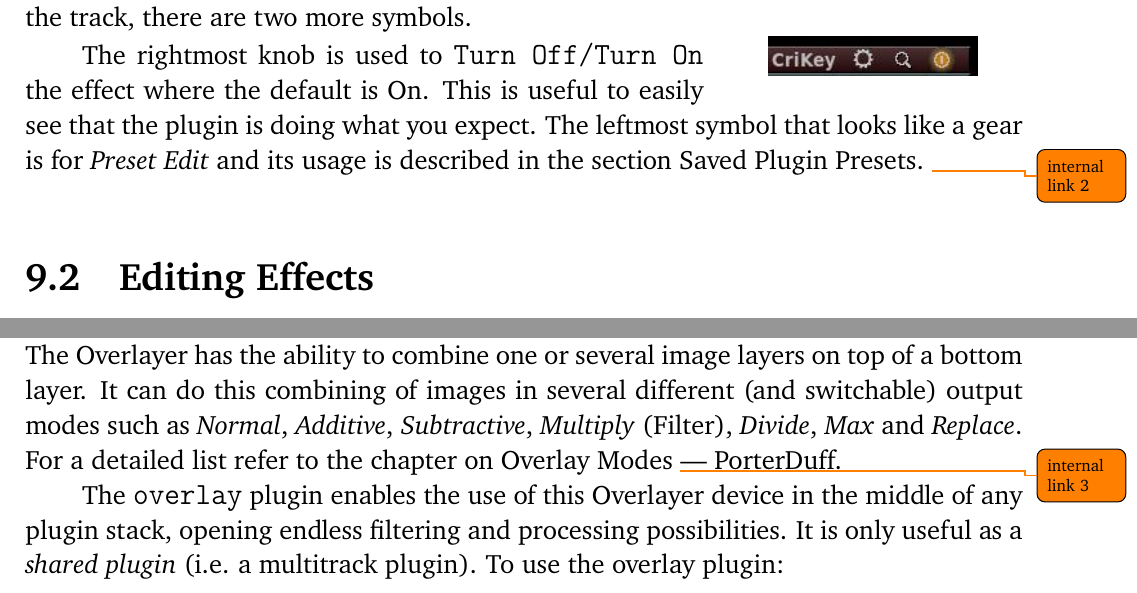
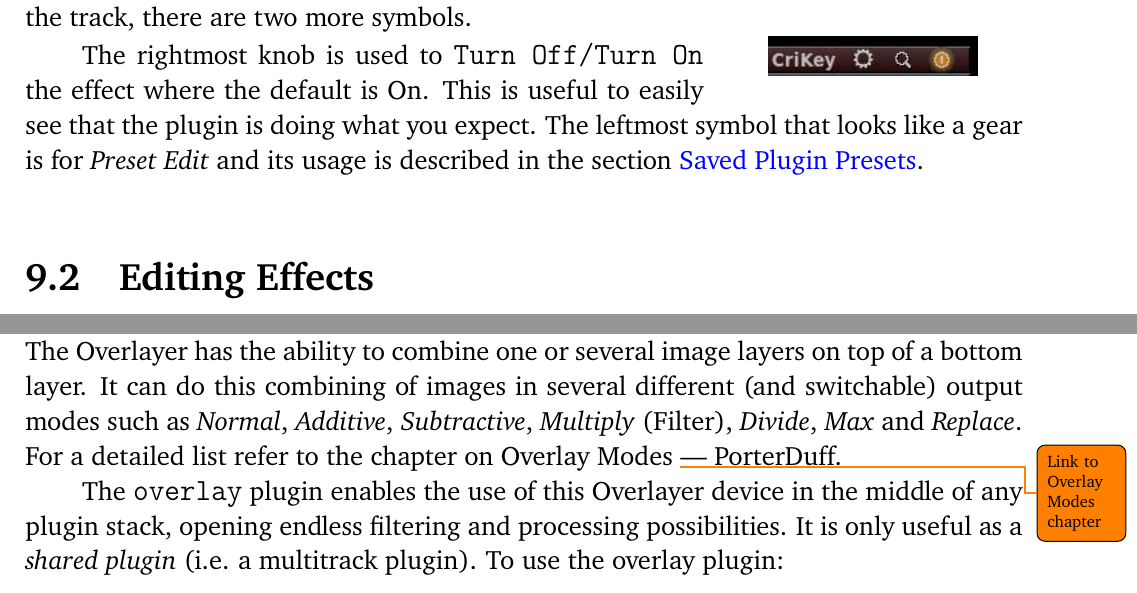
Before and after one commit to einhander/cin-manual-latex, a LaTeX thesis (CinelerraGG_Manual.tex, which reads parts/Plugins.tex): two parts of pages 199 and 279 of 353, joined at a grey line, cut so that both start at the same text. Compiled offline with pdfLaTeX; a LaTeX package or settings file that is missing is left out.

Commit message:
Setup internal links.

```diff
--- a/parts/Plugins.tex
+++ b/parts/Plugins.tex
@@ -59,8 +60,7 @@ Besides the magnifying glass, for Show Controls, on the effect colored bar benea
     \includegraphics[width=0.7\linewidth]{images/button-options.png}
 \end{wrapfigure}
 
-The rightmost knob is used to \texttt{Turn Off/Turn On} the effect where the default is On. This is useful to easily see that the plugin is doing what you expect. The leftmost symbol that looks like a gear is for \textit{Preset Edit} and its usage is described in the section Saved Plugin Presets.
-    \todo{internal link 2}%
+The rightmost knob is used to \texttt{Turn Off/Turn On} the effect where the default is On. This is useful to easily see that the plugin is doing what you expect. The leftmost symbol that looks like a gear is for \textit{Preset Edit} and its usage is described in the section \nameref{sec:saved_plugin_preset}.
 
 \section{Editing Effects}%
 \label{sec:editing_effects}
@@ -1789,7 +1790,7 @@ This effect makes video tracks appears as a painting. It can be controlled by \t
 \label{sub:overlay}
 
 This effect can combine several tracks by using the so called Overlayer. This is a basic internal device normally used by Cinelerra GG Infinity to create the dissolve transitions and for compositing the final output of every track onto the output bitmap. The Overlayer has the ability to combine one or several image layers on top of a bottom layer. It can do this combining of images in several different (and switchable) output modes such as \textit{Normal}, \textit{Additive}, \textit{Subtractive}, \textit{Multiply} (Filter), \textit{Divide}, \textit{Max} and \textit{Replace}. For a detailed list refer to the chapter on Overlay Modes
-\todo{internal link 3}
+\todo{Link to Overlay Modes chapter}
 --- PorterDuff.
 
 The \texttt{overlay} plugin enables the use of this Overlayer device in the middle of any plugin stack, opening endless filtering and processing possibilities. It is only useful as a \textit{shared plugin} (i.e. a multitrack plugin). To use the overlay plugin:
```
Also changed, not shown: parts/Editing.tex (+2 -1 lines), parts/Plugins.tex (8 more changed lines), 1 other file.
